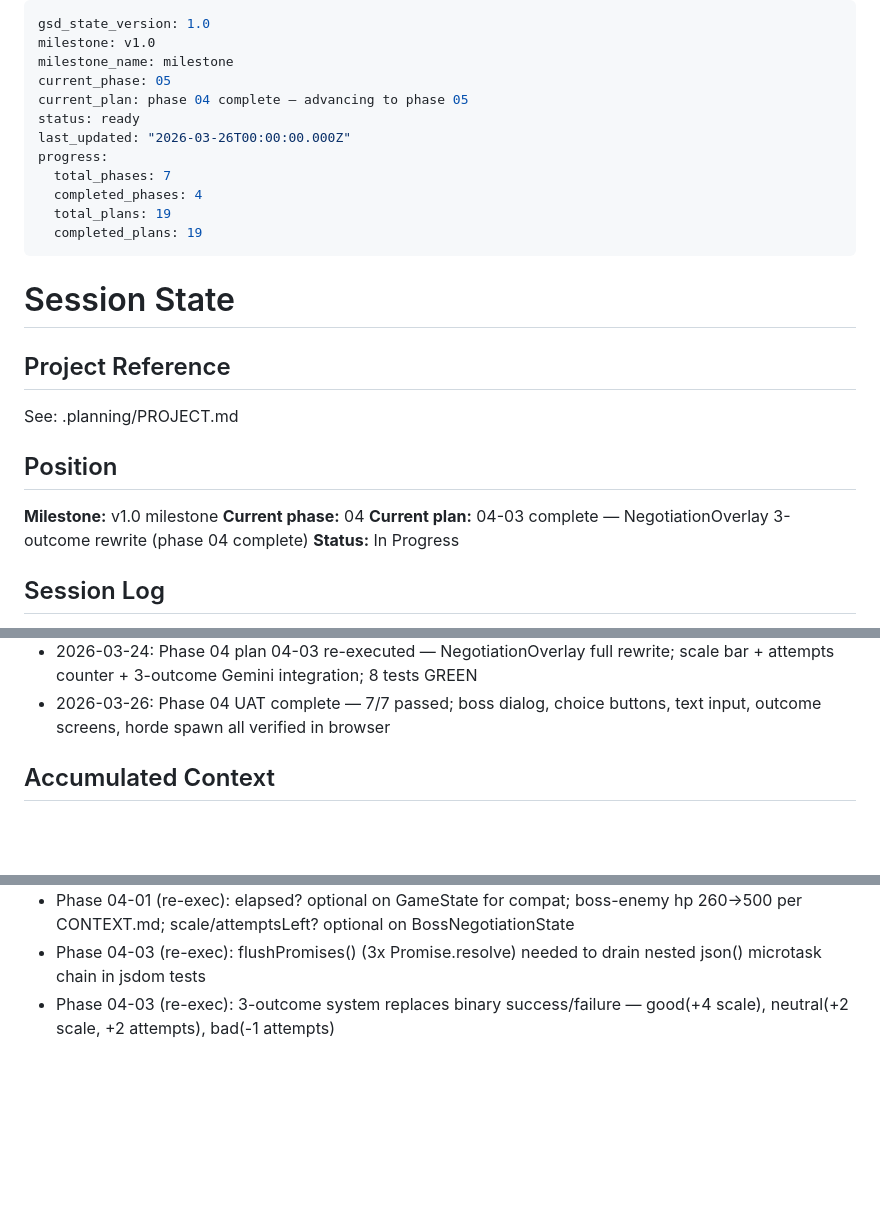
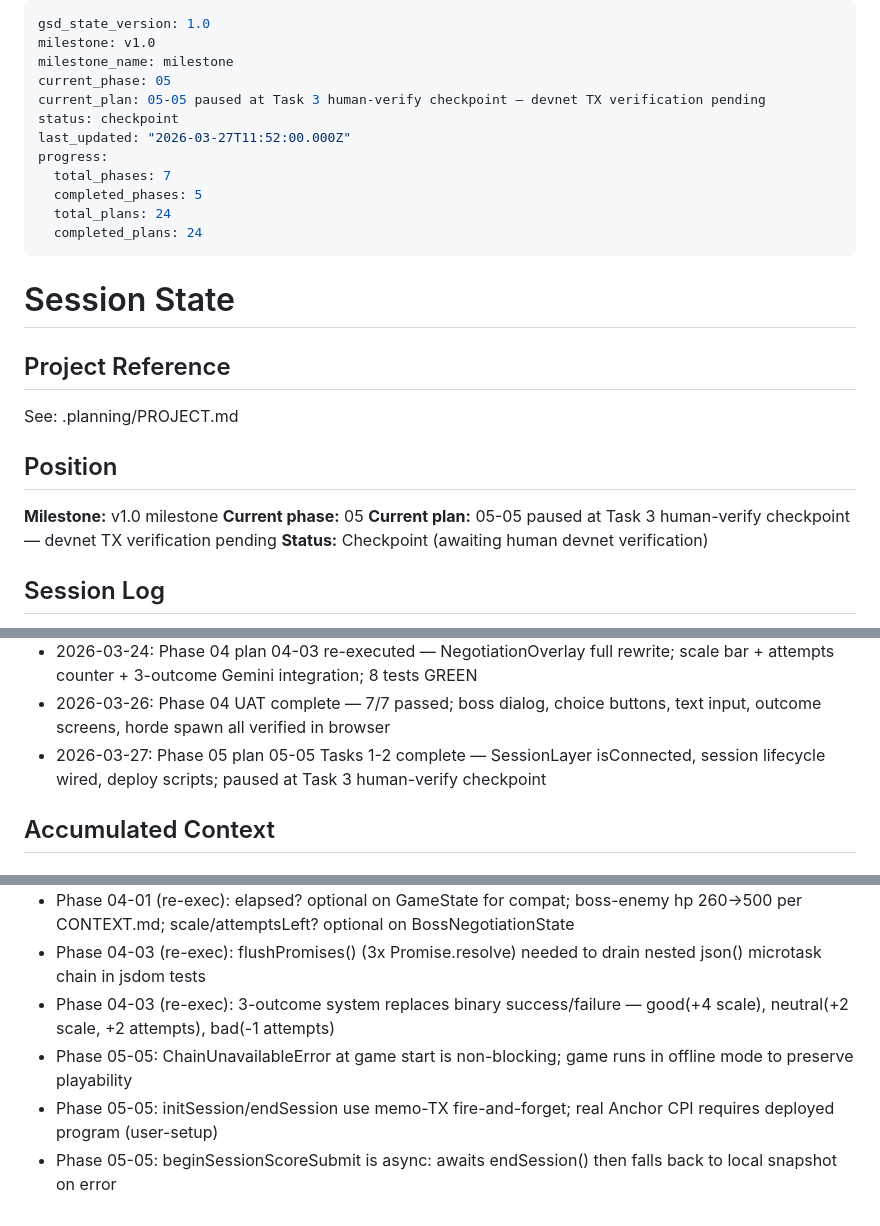
Before and after one commit to kant0x/Valkyrix, a Markdown page: .planning/STATE.md, 3 parts joined by grey strips. Drawn GitHub-style; blank space fills up the shorter version.

```diff
--- a/.planning/STATE.md
+++ b/.planning/STATE.md
@@ -3,14 +3,14 @@ gsd_state_version: 1.0
 milestone: v1.0
 milestone_name: milestone
 current_phase: 05
-current_plan: phase 04 complete — advancing to phase 05
-status: ready
-last_updated: "2026-03-26T00:00:00.000Z"
+current_plan: 05-05 paused at Task 3 human-verify checkpoint — devnet TX verification pending
+status: checkpoint
+last_updated: "2026-03-27T11:52:00.000Z"
 progress:
   total_phases: 7
-  completed_phases: 4
-  total_plans: 19
-  completed_plans: 19
+  completed_phases: 5
+  total_plans: 24
+  completed_plans: 24
 ---
 
 # Session State
@@ -22,9 +22,9 @@ See: .planning/PROJECT.md
 ## Position
 
 **Milestone:** v1.0 milestone
-**Current phase:** 04
-**Current plan:** 04-03 complete — NegotiationOverlay 3-outcome rewrite (phase 04 complete)
-**Status:** In Progress
+**Current phase:** 05
+**Current plan:** 05-05 paused at Task 3 human-verify checkpoint — devnet TX verification pending
+**Status:** Checkpoint (awaiting human devnet verification)
 
 ## Session Log
 
@@ -50,6 +50,7 @@ See: .planning/PROJECT.md
 - 2026-03-24: Phase 04 plan 04-02 re-executed — full timer-trigger rewrite; elapsed accumulation at 300s, horde heavy x8 + ranged x6 (no light), 39 tests GREEN
 - 2026-03-24: Phase 04 plan 04-03 re-executed — NegotiationOverlay full rewrite; scale bar + attempts counter + 3-outcome Gemini integration; 8 tests GREEN
 - 2026-03-26: Phase 04 UAT complete — 7/7 passed; boss dialog, choice buttons, text input, outcome screens, horde spawn all verified in browser
+- 2026-03-27: Phase 05 plan 05-05 Tasks 1-2 complete — SessionLayer isConnected, session lifecycle wired, deploy scripts; paused at Task 3 human-verify checkpoint
 
 ## Accumulated Context
 
@@ -71,3 +72,6 @@ See: .planning/PROJECT.md
 - Phase 04-01 (re-exec): elapsed? optional on GameState for compat; boss-enemy hp 260->500 per CONTEXT.md; scale/attemptsLeft? optional on BossNegotiationState
 - Phase 04-03 (re-exec): flushPromises() (3x Promise.resolve) needed to drain nested json() microtask chain in jsdom tests
 - Phase 04-03 (re-exec): 3-outcome system replaces binary success/failure — good(+4 scale), neutral(+2 scale, +2 attempts), bad(-1 attempts)
+- Phase 05-05: ChainUnavailableError at game start is non-blocking; game runs in offline mode to preserve playability
+- Phase 05-05: initSession/endSession use memo-TX fire-and-forget; real Anchor CPI requires deployed program (user-setup)
+- Phase 05-05: beginSessionScoreSubmit is async: awaits endSession() then falls back to local snapshot on error
```
Also changed, not shown: .planning/REQUIREMENTS.md (+16 -16 lines), 1 other file.
